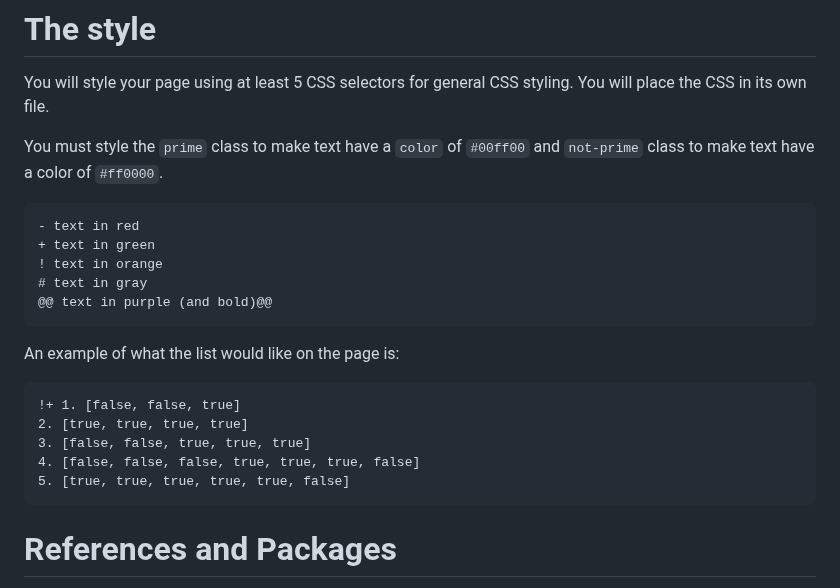
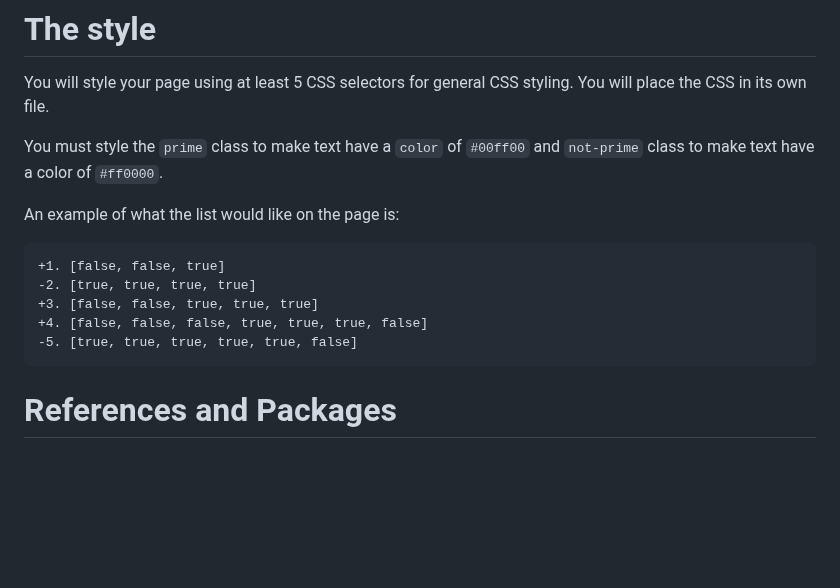
Before and after one commit to IHsuanHu/CS-546, a Markdown page: Lab9_stub/Description.md, the part around the change. Rendered like a GitHub page; blank space fills up the shorter version.

````diff
--- a/Lab9_stub/Description.md
+++ b/Lab9_stub/Description.md
@@ -46,20 +46,14 @@ You will style your page using at least 5 CSS selectors for general CSS styling.
 
 You must style the ```prime``` class to make text have a ```color``` of ```#00ff00``` and ```not-prime``` class to make text have a color of ```#ff0000```.
 
-```diff
-- text in red
-+ text in green
-! text in orange
-# text in gray
-@@ text in purple (and bold)@@
-```
+
 An example of what the list would like on the page is:
 ```diff
-!+ 1. [false, false, true]
-2. [true, true, true, true]
-3. [false, false, true, true, true]
-4. [false, false, false, true, true, true, false]
-5. [true, true, true, true, true, false]
++1. [false, false, true]
+-2. [true, true, true, true]
++3. [false, false, true, true, true]
++4. [false, false, false, true, true, true, false]
+-5. [true, true, true, true, true, false]
 ```
 # References and Packages
 Basic CSS info can easily be referenced in the [MDN CSS tutorial](https://developer.mozilla.org/en-US/docs/Web/Guide/CSS/Getting_started).
````
